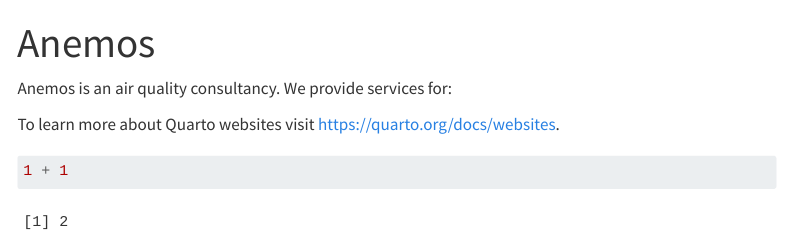
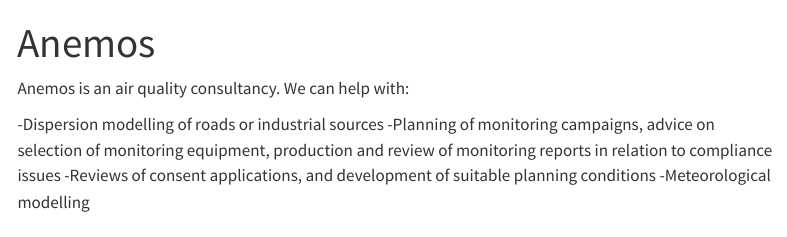
Before and after one commit to VictoriaIrish/anemos, a Quarto document (index.qmd): the page in a window 1100 px wide, from its top. Rendered offline with R 4.5, knitr and Pandoc in place of Quarto, with nearby package versions; menus at the side of the page are left out.

Commit message:
Added more about services

````diff
--- a/index.qmd
+++ b/index.qmd
@@ -2,10 +2,9 @@
 title: "Anemos"
 ---
 
-Anemos is an air quality consultancy. We provide services for:
+Anemos is an air quality consultancy. We can help with:
 
-To learn more about Quarto websites visit <https://quarto.org/docs/websites>.
-
-```{r}
-1 + 1
-```
+-Dispersion modelling of roads or industrial sources
+-Planning of monitoring campaigns, advice on selection of monitoring equipment, production and review of monitoring reports in relation to compliance issues
+-Reviews of consent applications, and development of suitable planning conditions
+-Meteorological modelling
````
